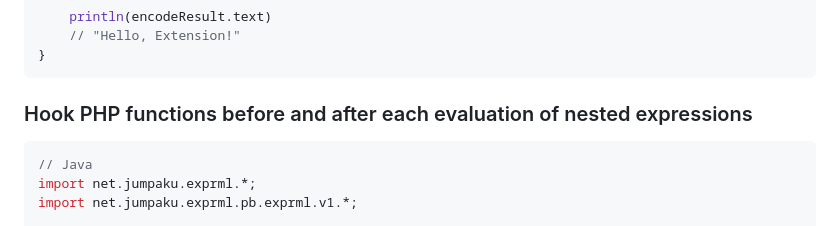
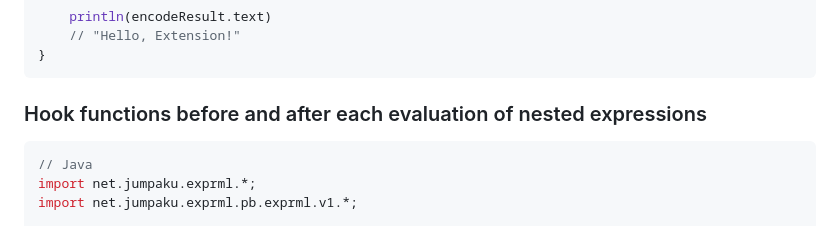
Before and after one commit to exprml/exprml-jvm, a Markdown page: README.md, the part around the change. GitHub-like rendering.

````diff
--- a/README.md
+++ b/README.md
@@ -185,7 +185,7 @@ fun main() {
 }
 ```
 
-### Hook PHP functions before and after each evaluation of nested expressions
+### Hook functions before and after each evaluation of nested expressions
 
 ```java
 // Java
````
